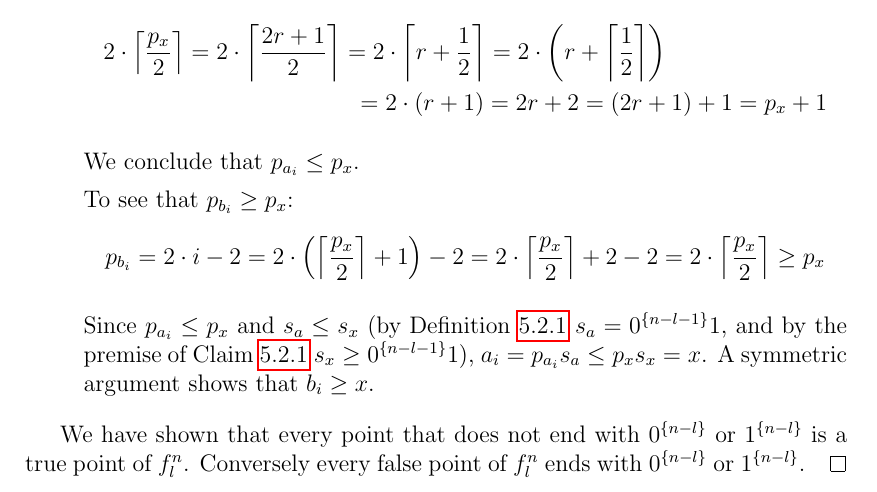
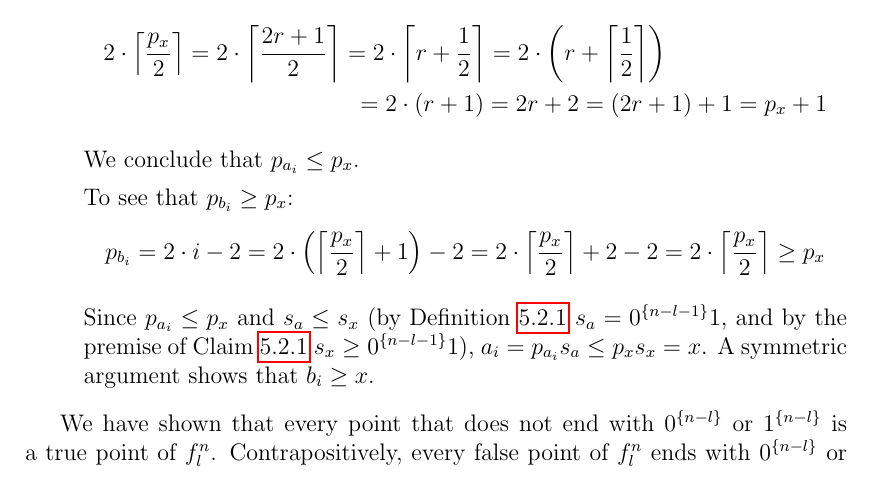
Before and after one commit to filipbartek/ibf, a LaTeX thesis (thesis.tex, which reads thesis/betterapprox.tex): part of page 38 of 48, cut so that both start at the same text. Compiled offline with pdfLaTeX.

Commit message:
Contrapositively > Conversely

```diff
--- a/thesis/betterapprox.tex
+++ b/thesis/betterapprox.tex
@@ -561,7 +561,7 @@ A symmetric argument shows that $b_i \geq x$.
 We have shown that every point that does not end with
 $\rep{0}{n-l}$ or $\rep{1}{n-l}$
 is a true point of $f_l^n$.
-Conversely
+Contrapositively,
 every false point of $f_l^n$
 ends with $\rep{0}{n-l}$ or $\rep{1}{n-l}$.
 \end{proof}
```
